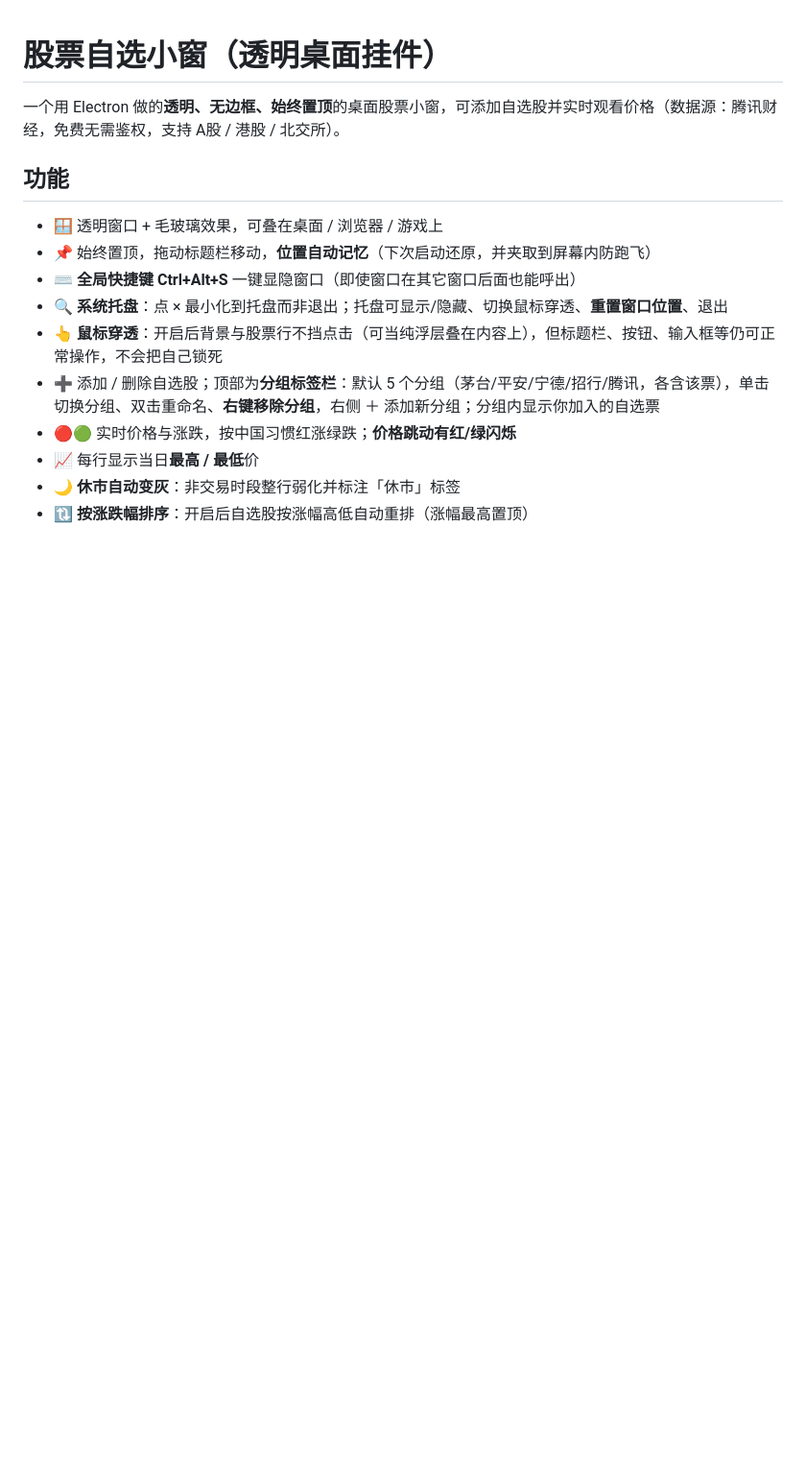
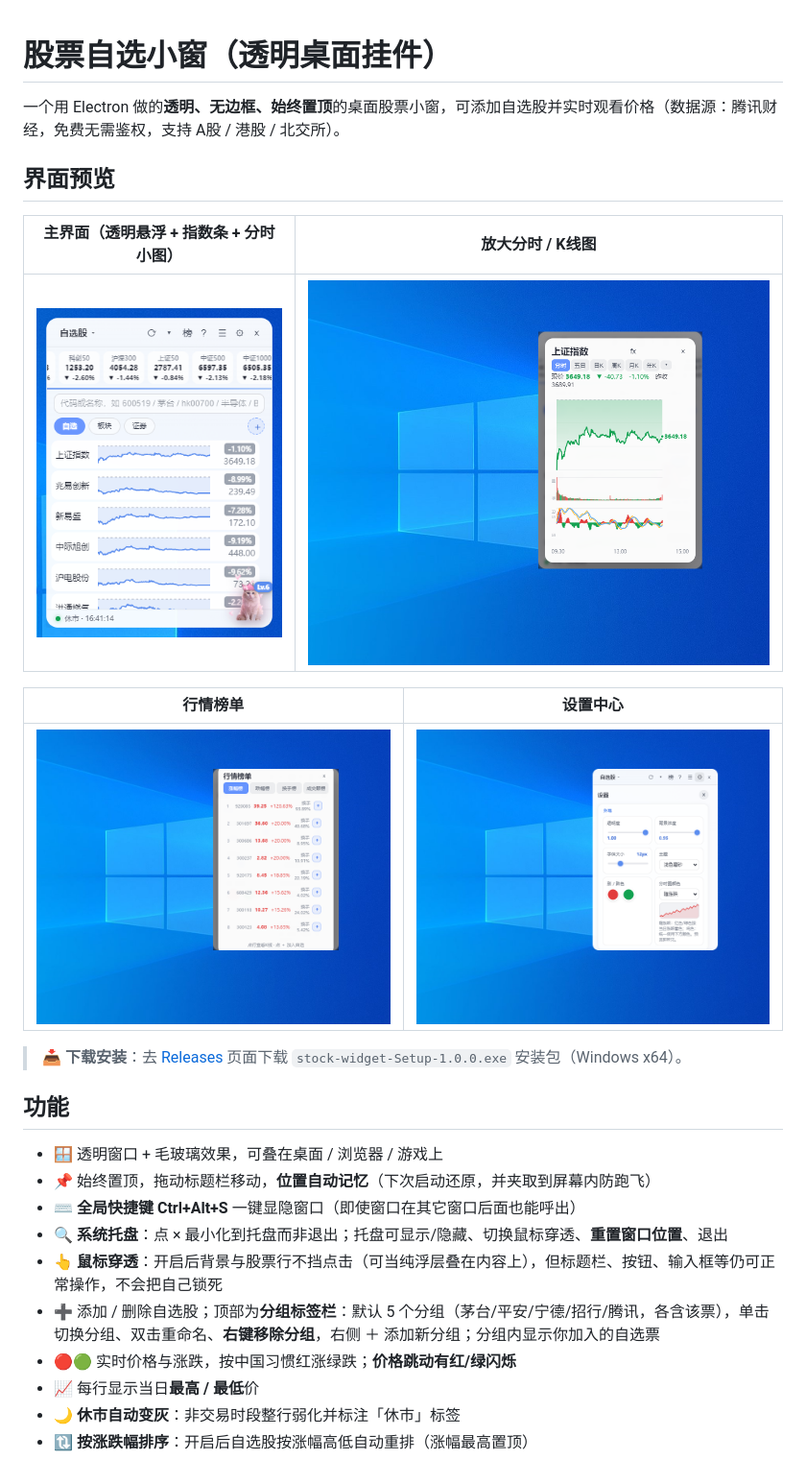
Before and after one commit to xg0001/stock-widget, a Markdown page: README.md, the part around the change. Shown at 96% size. GitHub-like rendering; pictures changed too: assets/screenshots/chart.png (added), assets/screenshots/main.png (added), assets/screenshots/rank.png (added); blank space fills up the shorter version.

Commit message:
docs: add UI screenshots to README

```diff
--- a/README.md
+++ b/README.md
@@ -1,6 +1,18 @@
 # 股票自选小窗（透明桌面挂件）
 
 一个用 Electron 做的**透明、无边框、始终置顶**的桌面股票小窗，可添加自选股并实时观看价格（数据源：腾讯财经，免费无需鉴权，支持 A股 / 港股 / 北交所）。
+
+## 界面预览
+
+| 主界面（透明悬浮 + 指数条 + 分时小图） | 放大分时 / K线图 |
+|---|---|
+| ![主界面](assets/screenshots/main.png) | ![放大图](assets/screenshots/chart.png) |
+
+| 行情榜单 | 设置中心 |
+|---|---|
+| ![榜单](assets/screenshots/rank.png) | ![设置](assets/screenshots/settings.png) |
+
+> 📥 **下载安装**：去 [Releases](../../releases) 页面下载 `stock-widget-Setup-1.0.0.exe` 安装包（Windows x64）。
 
 ## 功能
 - 🪟 透明窗口 + 毛玻璃效果，可叠在桌面 / 浏览器 / 游戏上
```
